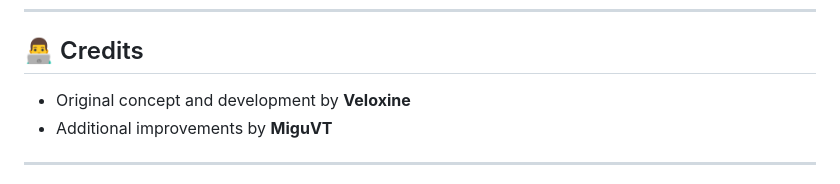
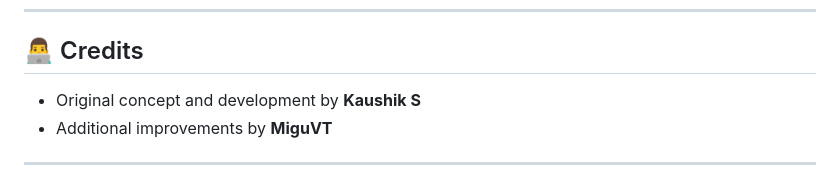
Before and after one commit to kaushikieeee/GhostGMS, a Markdown page: README.md, the part around the change. Drawn GitHub-style.

Commit message:
Update credits to reflect correct developer name

```diff
--- a/README.md
+++ b/README.md
@@ -182,7 +182,7 @@ Users can choose whichever module works best for their device and needs.
 
 ## 👨‍💻 Credits
 
-- Original concept and development by **Veloxine**
+- Original concept and development by **Kaushik S**
 - Additional improvements by **MiguVT**
 
 ---
```
